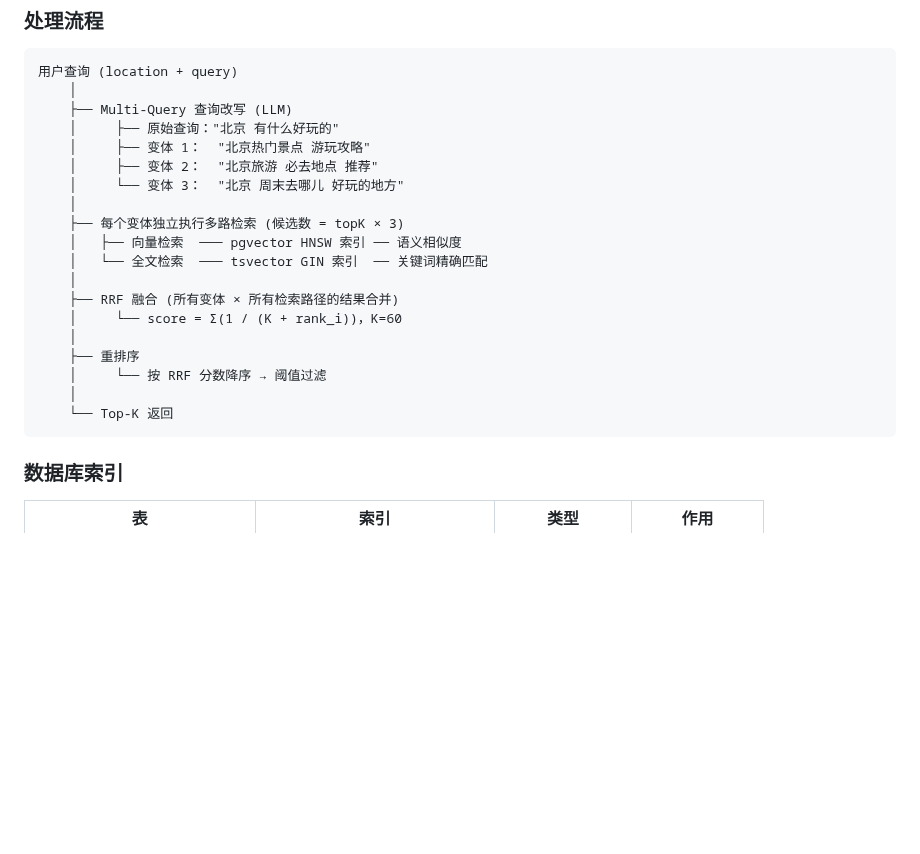
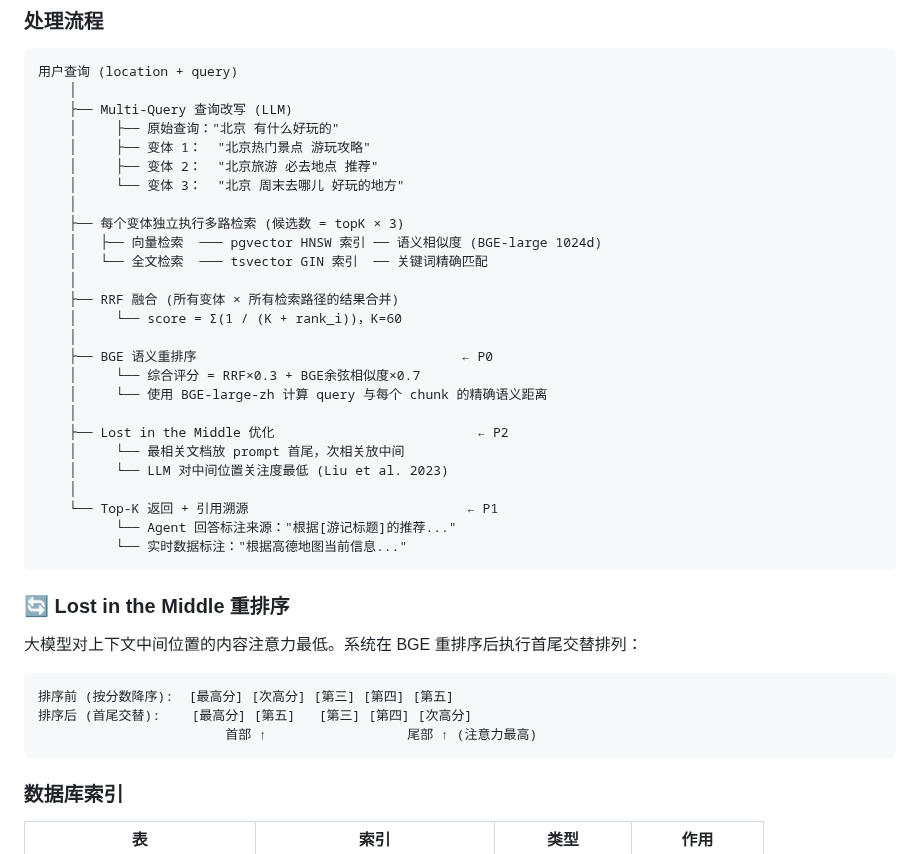
Before and after one commit to Yu-hk/SmartAssistant, a Markdown page: README.md, the part around the change. Drawn GitHub-style; blank space fills up the shorter version.

Commit message:
docs: 更新 README RAG 流程（BGE重排序 + Lost in the Middle + 引用溯源）

````diff
--- a/README.md
+++ b/README.md
@@ -161,16 +161,33 @@ SmartAssistant 是一个多智能体对话系统，基于 **Spring AI Alibaba**
     │     └── 变体 3：  "北京 周末去哪儿 好玩的地方"
     │
     ├── 每个变体独立执行多路检索 (候选数 = topK × 3)
-    │   ├── 向量检索  ─── pgvector HNSW 索引 ── 语义相似度
+    │   ├── 向量检索  ─── pgvector HNSW 索引 ── 语义相似度 (BGE-large 1024d)
     │   └── 全文检索  ─── tsvector GIN 索引  ── 关键词精确匹配
     │
     ├── RRF 融合 (所有变体 × 所有检索路径的结果合并)
     │     └── score = Σ(1 / (K + rank_i))，K=60
     │
-    ├── 重排序
-    │     └── 按 RRF 分数降序 → 阈值过滤
+    ├── BGE 语义重排序                                  ← P0
+    │     └── 综合评分 = RRF×0.3 + BGE余弦相似度×0.7
+    │     └── 使用 BGE-large-zh 计算 query 与每个 chunk 的精确语义距离
     │
-    └── Top-K 返回
+    ├── Lost in the Middle 优化                          ← P2
+    │     └── 最相关文档放 prompt 首尾，次相关放中间
+    │     └── LLM 对中间位置关注度最低 (Liu et al. 2023)
+    │
+    └── Top-K 返回 + 引用溯源                            ← P1
+          └── Agent 回答标注来源："根据[游记标题]的推荐..."
+          └── 实时数据标注："根据高德地图当前信息..."
+```
+
+### 🔄 Lost in the Middle 重排序
+
+大模型对上下文中间位置的内容注意力最低。系统在 BGE 重排序后执行首尾交替排列：
+
+```
+排序前 (按分数降序):  [最高分] [次高分] [第三] [第四] [第五]
+排序后 (首尾交替):    [最高分] [第五]   [第三] [第四] [次高分]
+                        首部 ↑                  尾部 ↑ (注意力最高)
 ```
 
 ### 数据库索引
````
